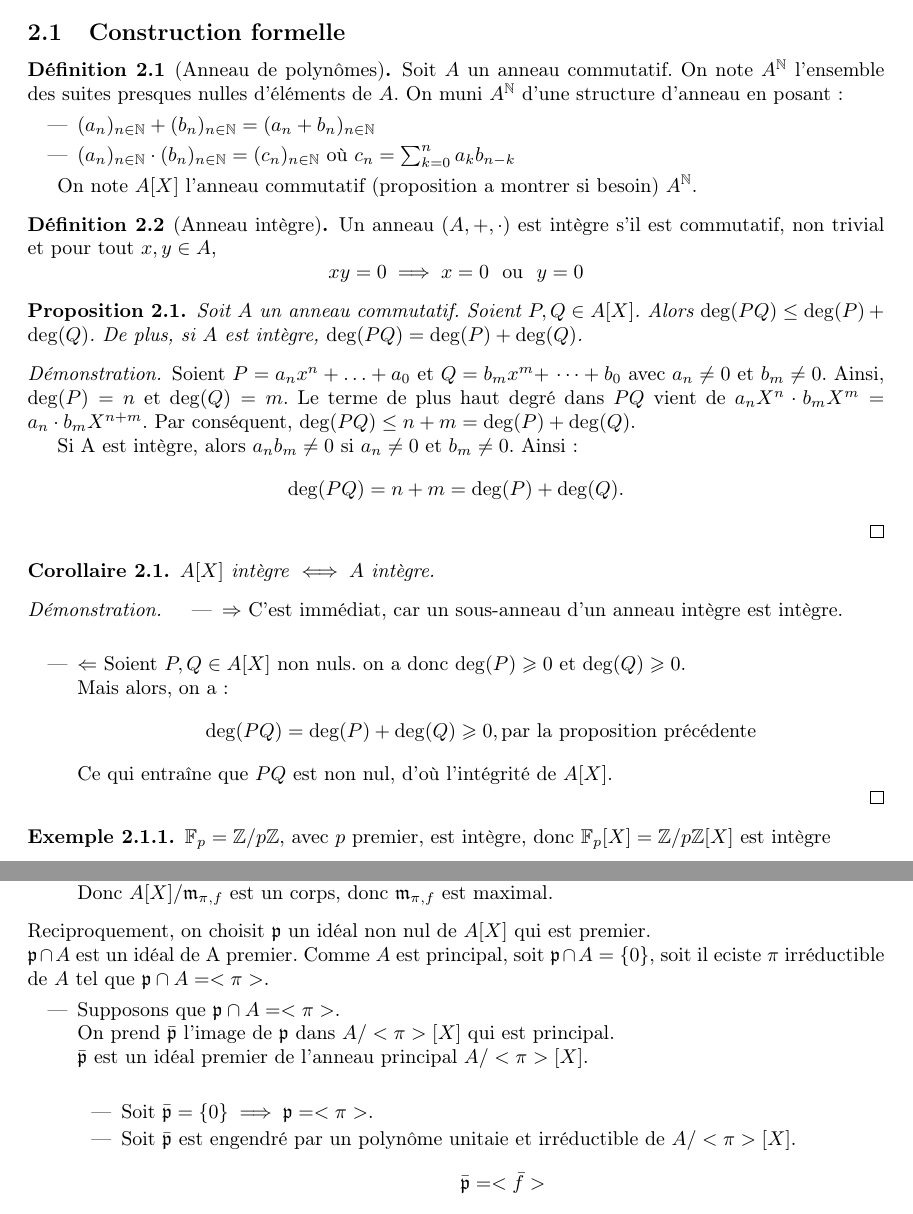
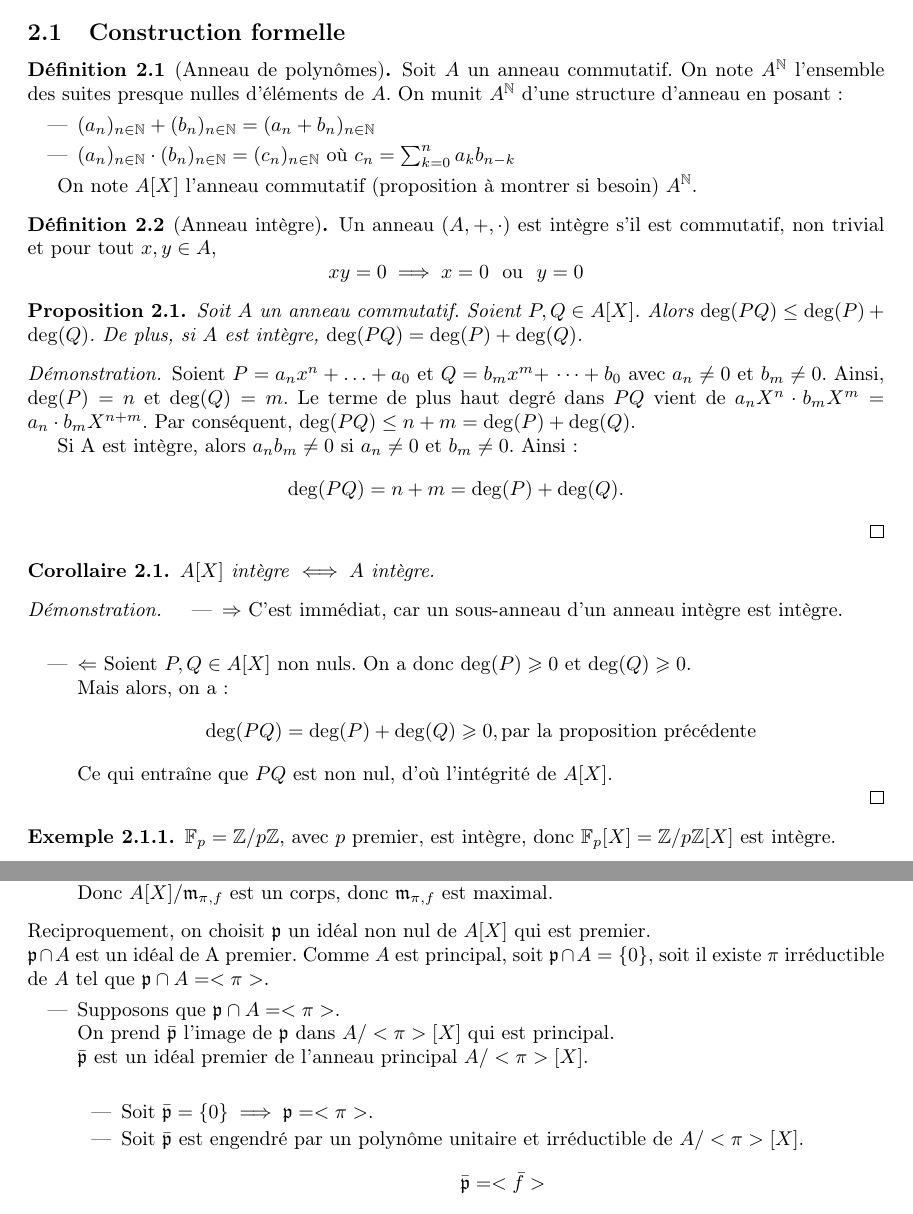
Before and after one commit to Yag000/algebre-II-notes, a LaTeX document (algebre-II-notes.tex, which reads contents/anneaux_polynomes/classification_ideaux.tex, contents/anneaux_polynomes/construction.tex): two parts of pages 3 and 14 of 31, joined at a grey line, cut so that both start at the same text. Compiled offline with pdfLaTeX.

Commit message:
fix anneaux_polynomes

```diff
--- a/contents/anneaux_polynomes/classification_ideaux.tex
+++ b/contents/anneaux_polynomes/classification_ideaux.tex
@@ -63,14 +63,14 @@
 	\vspace{0.25cm}
 	\noindent Reciproquement, on choisit $\goatp$ un idéal non nul de $A[X]$ qui est premier. \\
 	$\goatp \cap A$ est un idéal de A premier.
-	Comme $A$ est principal, soit $\goatp \cap A = \{0\}$, soit il eciste $\pi$ irréductible de $A$ tel que $\goatp \cap A = <\pi>$.
+	Comme $A$ est principal, soit $\goatp \cap A = \{0\}$, soit il existe $\pi$ irréductible de $A$ tel que $\goatp \cap A = <\pi>$.
 	\begin{itemize}
 		\item Supposons que $\goatp \cap A = <\pi>$.\\
 		      On prend $\bar{\goatp}$ l'image de $\goatp$ dans $A/<\pi>[X]$ qui est principal.\\
 		      $\bar{\goatp}$ est un idéal premier de l'anneau principal $A/<\pi>[X]$.\\
 		      \begin{itemize}
 			      \item Soit $\bar{\goatp} = \{0\} \implies \goatp = <\pi>$.
-			      \item Soit $\bar{\goatp}$ est engendré par un polynôme unitaie et irréductible de $A/<\pi>[X]$.
+			      \item Soit $\bar{\goatp}$ est engendré par un polynôme unitaire et irréductible de $A/<\pi>[X]$.
 			            $$ \bar{\goatp} = <\bar{f}> $$
 			            $f$ est un polynôme unitaire de $A[X]$ tel que $\bar{f}$est irréductible. \\
 			            Donc il existe $g \in \goatp$ telle que $\bar{g} = \bar{f}$.
--- a/contents/anneaux_polynomes/construction.tex
+++ b/contents/anneaux_polynomes/construction.tex
@@ -2,14 +2,14 @@
 
 \begin{definition}[Anneau de polynômes]
 
-	Soit $A$ un anneau commutatif. On note $A^{\mathbb{N}}$ l'ensemble des suites presques nulles d'éléments de $A$.
-	On muni $A^{\mathbb{N}}$ d'une structure d'anneau en posant:
+	Soit $A$ un anneau commutatif. On note $A^{\mathbb{N}}$ l'ensemble des suites presque nulles d'éléments de $A$.
+	On munit $A^{\mathbb{N}}$ d'une structure d'anneau en posant:
 	\begin{itemize}
 		\item $(a_n)_{n \in \mathbb{N}} + (b_n)_{n \in \mathbb{N}} = (a_n + b_n)_{n \in \mathbb{N}}$
 		\item $(a_n)_{n \in \mathbb{N}} \cdot (b_n)_{n \in \mathbb{N}} = (c_n)_{n \in \mathbb{N}}$ où $c_n = \sum_{k=0}^{n} a_k b_{n-k}$
 	\end{itemize}
 
-	On note $A[X]$ l'anneau commutatif (proposition a montrer si besoin)  $A^{\mathbb{N}}$.
+	On note $A[X]$ l'anneau commutatif (proposition à montrer si besoin)  $A^{\mathbb{N}}$.
 
 \end{definition}
 
@@ -44,7 +44,7 @@
 \begin{proof}
 	\begin{itemize}
 		\item $\Rightarrow$ C'est immédiat, car un sous-anneau d'un anneau intègre est intègre.\\
-		\item $\Leftarrow$ Soient $P, Q \in A[X]$ non nuls. on a donc $\deg(P) \geqslant 0$ et $\deg(Q) \geqslant 0$.\\
+		\item $\Leftarrow$ Soient $P, Q \in A[X]$ non nuls. On a donc $\deg(P) \geqslant 0$ et $\deg(Q) \geqslant 0$.\\
 		      Mais alors, on a :
 		      $$ \deg(P Q)=\deg(P)+\deg(Q) \geqslant 0, \text{par la proposition précédente} $$
 		      Ce qui entraîne que $P Q$ est non nul, d'où l'intégrité de $A[X]$.
```
Also changed, not shown: contents/anneaux_polynomes/division_euclidienne.tex (+2 -2 lines), contents/anneaux_polynomes/fonctions_polynomiales.tex (+1 -1 lines), contents/anneaux_polynomes/irreductibilite.tex (+2 -2 lines), contents/anneaux_polynomes/classification_ideaux.tex (4 more changed lines), contents/anneaux_polynomes/construction.tex (2 more changed lines).
